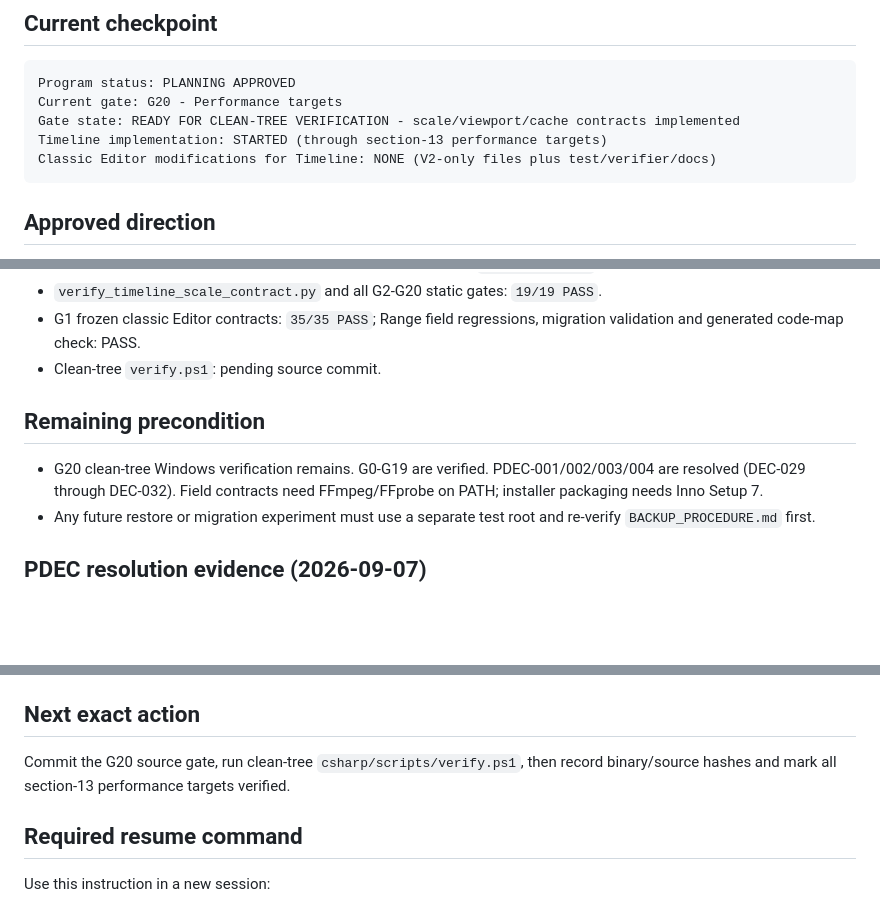
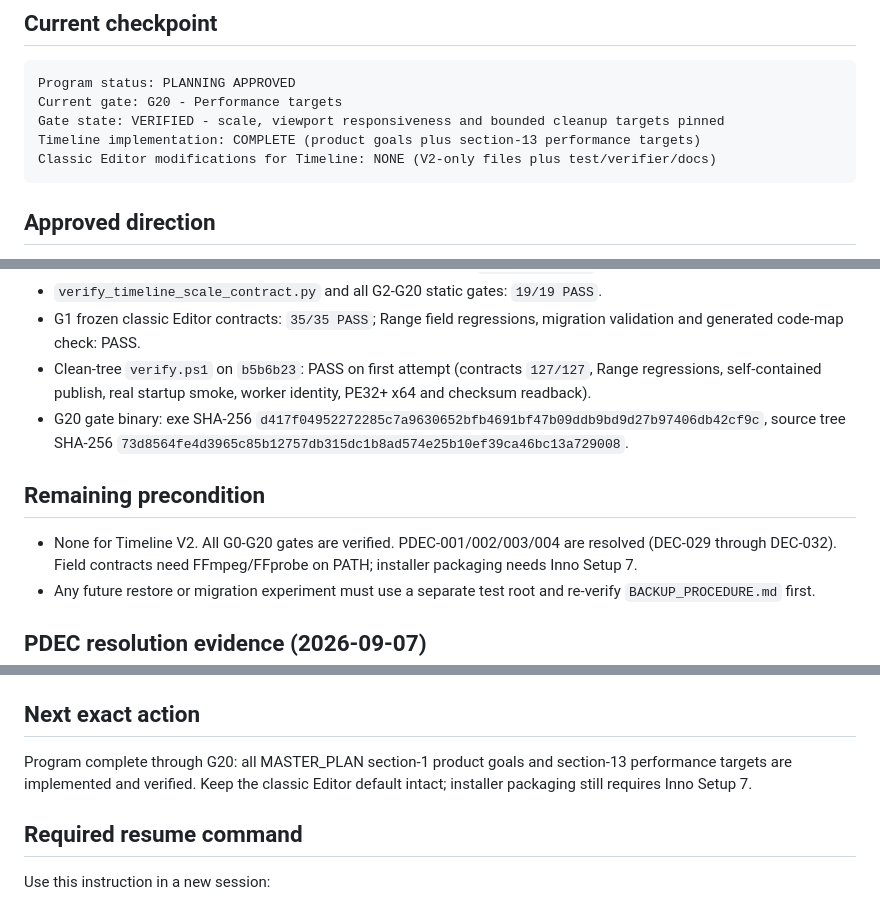
Before and after one commit to wan1778/BiliSub-Studio, a Markdown page: docs/editor-timeline/STATUS.md, 3 parts joined by grey strips. Rendered like a GitHub page; blank space fills up the shorter version.

Commit message:
docs(timeline): record verified G20 performance gate

````diff
--- a/docs/editor-timeline/STATUS.md
+++ b/docs/editor-timeline/STATUS.md
@@ -7,8 +7,8 @@ Last updated: 2026-09-07
 ```text
 Program status: PLANNING APPROVED
 Current gate: G20 - Performance targets
-Gate state: READY FOR CLEAN-TREE VERIFICATION - scale/viewport/cache contracts implemented
-Timeline implementation: STARTED (through section-13 performance targets)
+Gate state: VERIFIED - scale, viewport responsiveness and bounded cleanup targets pinned
+Timeline implementation: COMPLETE (product goals plus section-13 performance targets)
 Classic Editor modifications for Timeline: NONE (V2-only files plus test/verifier/docs)
 ```
 
@@ -718,11 +718,17 @@ Historical dirty-tree failures, all resolved before the tagged baseline:
 - `verify_timeline_scale_contract.py` and all G2-G20 static gates: `19/19 PASS`.
 - G1 frozen classic Editor contracts: `35/35 PASS`; Range field regressions,
   migration validation and generated code-map check: PASS.
-- Clean-tree `verify.ps1`: pending source commit.
+- Clean-tree `verify.ps1` on `b5b6b23`: PASS on first attempt (contracts
+  `127/127`, Range regressions, self-contained publish, real startup smoke,
+  worker identity, PE32+ x64 and checksum readback).
+- G20 gate binary: exe SHA-256
+  `d417f04952272285c7a9630652bfb4691bf47b09ddb9bd9d27b97406db42cf9c`,
+  source tree SHA-256
+  `73d8564fe4d3965c85b12757db315dc1b8ad574e25b10ef39ca46bc13a729008`.
 
 ## Remaining precondition
 
-- G20 clean-tree Windows verification remains. G0-G19 are verified. PDEC-001/002/003/004 are resolved
+- None for Timeline V2. All G0-G20 gates are verified. PDEC-001/002/003/004 are resolved
   (DEC-029 through DEC-032). Field contracts need FFmpeg/FFprobe on PATH;
   installer packaging needs Inno Setup 7.
 - Any future restore or migration experiment must use a separate test root and
@@ -750,8 +756,9 @@ Historical dirty-tree failures, all resolved before the tagged baseline:
 
 ## Next exact action
 
-Commit the G20 source gate, run clean-tree `csharp/scripts/verify.ps1`, then
-record binary/source hashes and mark all section-13 performance targets verified.
+Program complete through G20: all MASTER_PLAN section-1 product goals and
+section-13 performance targets are implemented and verified. Keep the classic
+Editor default intact; installer packaging still requires Inno Setup 7.
 
 ## Required resume command
 
````
